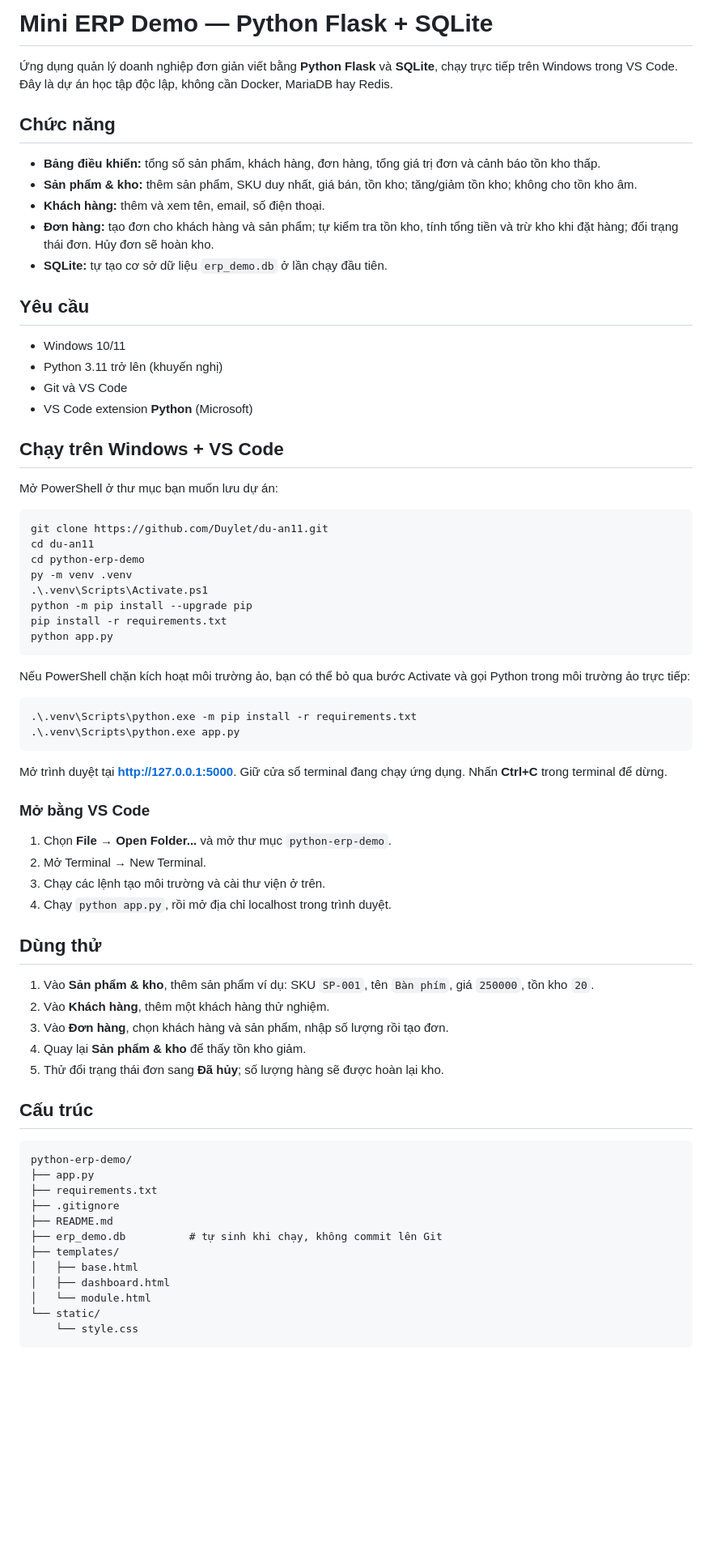
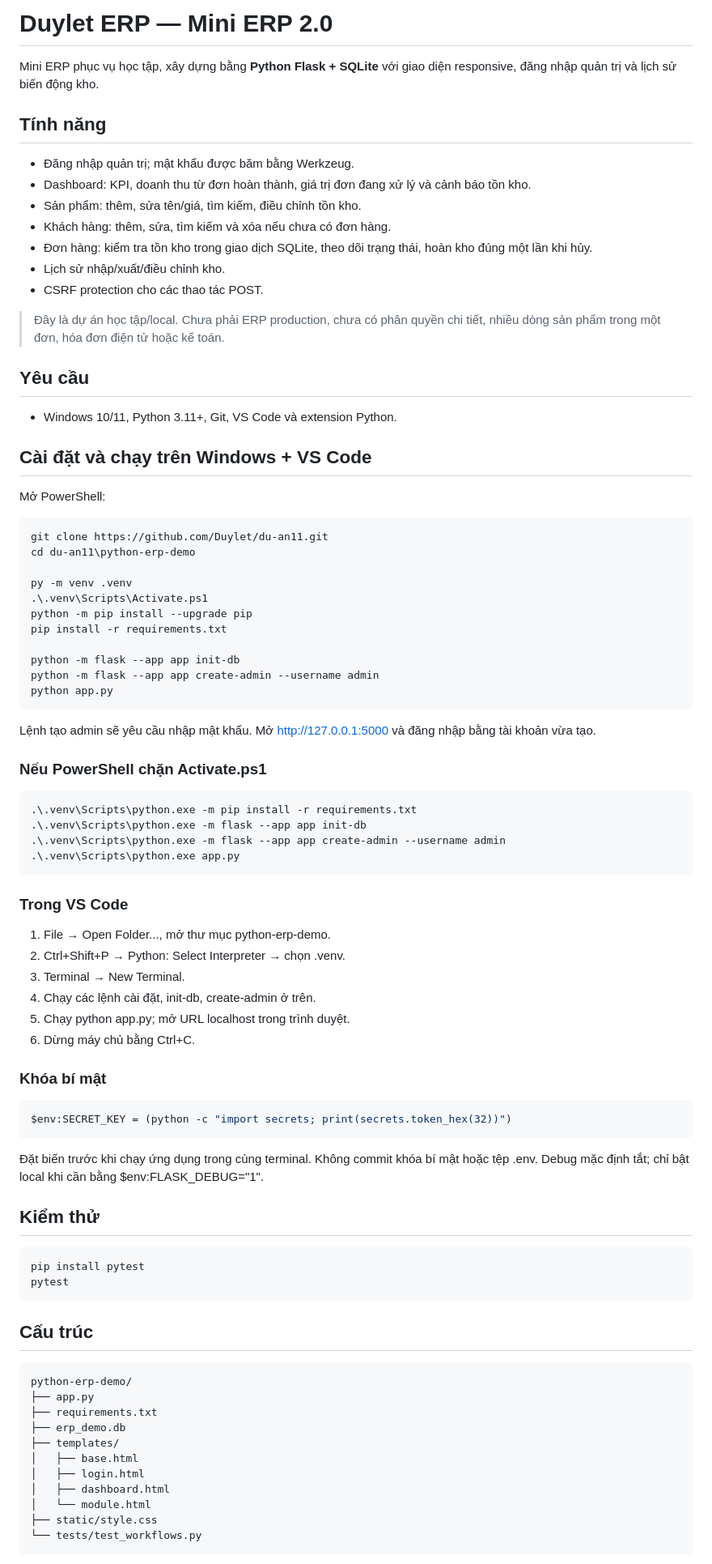
Before and after one commit to Duylet/du-an11, a Markdown page: python-erp-demo/README.md, the part around one of its changes. Shown at 81% size. GitHub-like rendering; blank space fills up the shorter version.

Commit message:
Document login setup and Windows workflow

````diff
--- a/python-erp-demo/README.md
+++ b/python-erp-demo/README.md
@@ -1,75 +1,86 @@
-# Mini ERP Demo — Python Flask + SQLite
+# Duylet ERP — Mini ERP 2.0
 
-Ứng dụng quản lý doanh nghiệp đơn giản viết bằng **Python Flask** và **SQLite**, chạy trực tiếp trên Windows trong VS Code. Đây là dự án học tập độc lập, không cần Docker, MariaDB hay Redis.
+Mini ERP phục vụ học tập, xây dựng bằng **Python Flask + SQLite** với giao diện responsive, đăng nhập quản trị và lịch sử biến động kho.
 
-## Chức năng
+## Tính năng
+- Đăng nhập quản trị; mật khẩu được băm bằng Werkzeug.
+- Dashboard: KPI, doanh thu từ đơn hoàn thành, giá trị đơn đang xử lý và cảnh báo tồn kho.
+- Sản phẩm: thêm, sửa tên/giá, tìm kiếm, điều chỉnh tồn kho.
+- Khách hàng: thêm, sửa, tìm kiếm và xóa nếu chưa có đơn hàng.
+- Đơn hàng: kiểm tra tồn kho trong giao dịch SQLite, theo dõi trạng thái, hoàn kho đúng một lần khi hủy.
+- Lịch sử nhập/xuất/điều chỉnh kho.
+- CSRF protection cho các thao tác POST.
 
-- **Bảng điều khiển:** tổng số sản phẩm, khách hàng, đơn hàng, tổng giá trị đơn và cảnh báo tồn kho thấp.
-- **Sản phẩm & kho:** thêm sản phẩm, SKU duy nhất, giá bán, tồn kho; tăng/giảm tồn kho; không cho tồn kho âm.
-- **Khách hàng:** thêm và xem tên, email, số điện thoại.
-- **Đơn hàng:** tạo đơn cho khách hàng và sản phẩm; tự kiểm tra tồn kho, tính tổng tiền và trừ kho khi đặt hàng; đổi trạng thái đơn. Hủy đơn sẽ hoàn kho.
-- **SQLite:** tự tạo cơ sở dữ liệu `erp_demo.db` ở lần chạy đầu tiên.
+> Đây là dự án học tập/local. Chưa phải ERP production, chưa có phân quyền chi tiết, nhiều dòng sản phẩm trong một đơn, hóa đơn điện tử hoặc kế toán.
 
 ## Yêu cầu
+- Windows 10/11, Python 3.11+, Git, VS Code và extension Python.
 
-- Windows 10/11
-- Python 3.11 trở lên (khuyến nghị)
-- Git và VS Code
-- VS Code extension **Python** (Microsoft)
+## Cài đặt và chạy trên Windows + VS Code
 
-## Chạy trên Windows + VS Code
+Mở PowerShell:
 
-Mở PowerShell ở thư mục bạn muốn lưu dự án:
+~~~powershell
+git clone https://github.com/Duylet/du-an11.git
+cd du-an11\python-erp-demo
 
-```powershell
-git clone https://github.com/Duylet/du-an11.git
-cd du-an11
-cd python-erp-demo
 py -m venv .venv
 .\.venv\Scripts\Activate.ps1
 python -m pip install --upgrade pip
 pip install -r requirements.txt
+
+python -m flask --app app init-db
+python -m flask --app app create-admin --username admin
 python app.py
-```
+~~~
 
-Nếu PowerShell chặn kích hoạt môi trường ảo, bạn có thể bỏ qua bước Activate và gọi Python trong môi trường ảo trực tiếp:
+Lệnh tạo admin sẽ yêu cầu nhập mật khẩu. Mở http://127.0.0.1:5000 và đăng nhập bằng tài khoản vừa tạo.
 
-```powershell
+### Nếu PowerShell chặn Activate.ps1
+
+~~~powershell
 .\.venv\Scripts\python.exe -m pip install -r requirements.txt
+.\.venv\Scripts\python.exe -m flask --app app init-db
+.\.venv\Scripts\python.exe -m flask --app app create-admin --username admin
 .\.venv\Scripts\python.exe app.py
-```
+~~~
 
-Mở trình duyệt tại **http://127.0.0.1:5000**. Giữ cửa sổ terminal đang chạy ứng dụng. Nhấn **Ctrl+C** trong terminal để dừng.
+### Trong VS Code
+1. File → Open Folder..., mở thư mục python-erp-demo.
+2. Ctrl+Shift+P → Python: Select Interpreter → chọn .venv.
+3. Terminal → New Terminal.
+4. Chạy các lệnh cài đặt, init-db, create-admin ở trên.
+5. Chạy python app.py; mở URL localhost trong trình duyệt.
+6. Dừng máy chủ bằng Ctrl+C.
 
-### Mở bằng VS Code
+### Khóa bí mật
 
-1. Chọn **File → Open Folder...** và mở thư mục `python-erp-demo`.
-2. Mở Terminal → New Terminal.
-3. Chạy các lệnh tạo môi trường và cài thư viện ở trên.
-4. Chạy `python app.py`, rồi mở địa chỉ localhost trong trình duyệt.
+~~~powershell
+$env:SECRET_KEY = (python -c "import secrets; print(secrets.token_hex(32))")
+~~~
 
-## Dùng thử
+Đặt biến trước khi chạy ứng dụng trong cùng terminal. Không commit khóa bí mật hoặc tệp .env. Debug mặc định tắt; chỉ bật local khi cần bằng $env:FLASK_DEBUG="1".
 
-1. Vào **Sản phẩm & kho**, thêm sản phẩm ví dụ: SKU `SP-001`, tên `Bàn phím`, giá `250000`, tồn kho `20`.
-2. Vào **Khách hàng**, thêm một khách hàng thử nghiệm.
-3. Vào **Đơn hàng**, chọn khách hàng và sản phẩm, nhập số lượng rồi tạo đơn.
-4. Quay lại **Sản phẩm & kho** để thấy tồn kho giảm.
-5. Thử đổi trạng thái đơn sang **Đã hủy**; số lượng hàng sẽ được hoàn lại kho.
+## Kiểm thử
+
+~~~powershell
+pip install pytest
+pytest
+~~~
 
 ## Cấu trúc
 
-```text
+~~~text
 python-erp-demo/
 ├── app.py
 ├── requirements.txt
-├── .gitignore
-├── README.md
-├── erp_demo.db          # tự sinh khi chạy, không commit lên Git
+├── erp_demo.db
 ├── templates/
 │   ├── base.html
+│   ├── login.html
 │   ├── dashboard.html
 │   └── module.html
-└── static/
-    └── style.css
-```
+├── static/style.css
+└── tests/test_workflows.py
+~~~
 
````
Also changed, not shown: other parts of python-erp-demo/README.md (+11 -10 lines).
